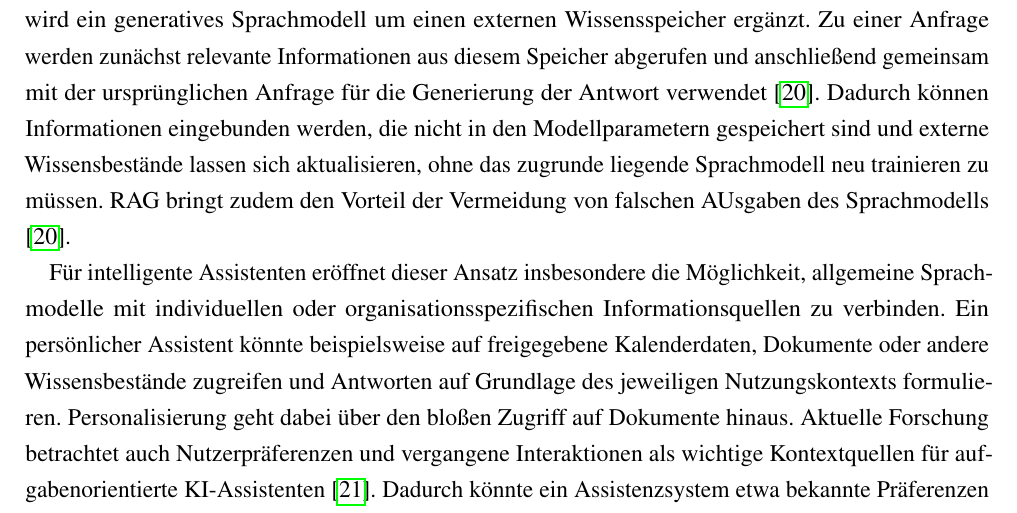
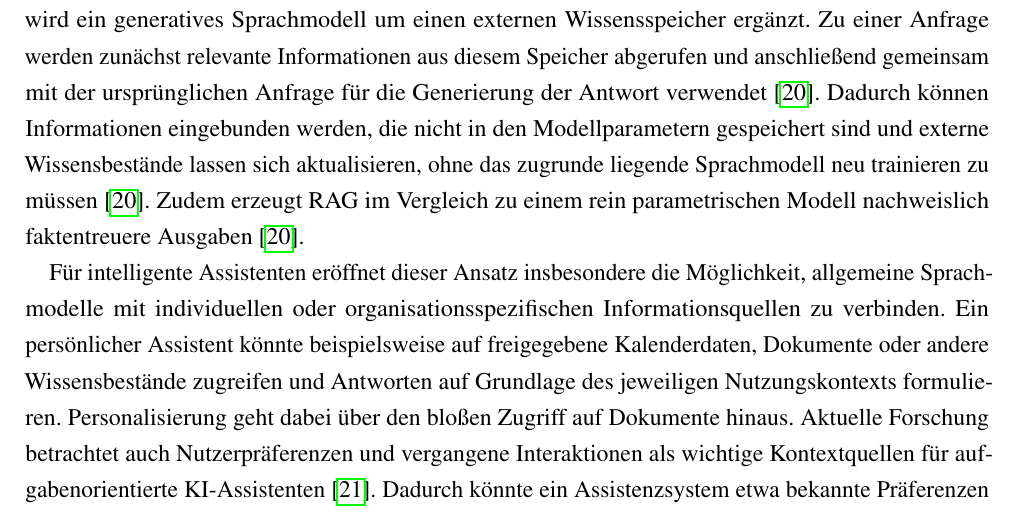
Before and after one commit to miloschf/WA2_positionspapier, a LaTeX document (main.tex, which reads sections/file02.tex): part of page 10 of 21, cut so that both start at the same text. Compiled offline with pdfLaTeX.

Commit message:
RAG-Ergaenzung praezisiert und Beleg wiederhergestellt
Der neu ergaenzte Satz behauptete die "Vermeidung von falschen Ausgaben".
Lewis et al. berichten faktentreuere Ausgaben im Vergleich zu einem rein
parametrischen Modell, nicht das Ausbleiben falscher Ausgaben. Formulierung
entsprechend angepasst, Tippfehler "AUsgaben" korrigiert.

Ausserdem war das \cite beim Anhaengen des neuen Satzes mitgewandert, wodurch
die Aussage zur Aktualisierbarkeit ohne Neutraining ihren Beleg verloren
hatte. Wiederhergestellt.

Co-Authored-By: Claude Opus 5 <noreply@anthropic.com>

```diff
--- a/sections/file02.tex
+++ b/sections/file02.tex
@@ -17,7 +17,7 @@ Ein weiteres etabliertes Anwendungsfeld ist der Kundenservice. KI-basierte Assis
 
 \subsection{Personalisierte und kontextbezogene Assistenz}
 
-Ein wesentlicher Entwicklungsschritt intelligenter Assistenten liegt in der Fähigkeit, Antworten nicht nur auf allgemeines Modellwissen, sondern auch auf nutzer- oder kontextspezifische Informationen zu stützen. Eine technische Grundlage hierfür bietet die \textit{Retrieval-Augmented Generation} (\acs{RAG}). Dabei wird ein generatives Sprachmodell um einen externen Wissensspeicher ergänzt. Zu einer Anfrage werden zunächst relevante Informationen aus diesem Speicher abgerufen und anschließend gemeinsam mit der ursprünglichen Anfrage für die Generierung der Antwort verwendet \cite{lewis2020retrieval}. Dadurch können Informationen eingebunden werden, die nicht in den Modellparametern gespeichert sind und externe Wissensbestände lassen sich aktualisieren, ohne das zugrunde liegende Sprachmodell neu trainieren zu müssen. RAG bringt zudem den Vorteil der Vermeidung von falschen AUsgaben des Sprachmodells \cite{lewis2020retrieval}.
+Ein wesentlicher Entwicklungsschritt intelligenter Assistenten liegt in der Fähigkeit, Antworten nicht nur auf allgemeines Modellwissen, sondern auch auf nutzer- oder kontextspezifische Informationen zu stützen. Eine technische Grundlage hierfür bietet die \textit{Retrieval-Augmented Generation} (\acs{RAG}). Dabei wird ein generatives Sprachmodell um einen externen Wissensspeicher ergänzt. Zu einer Anfrage werden zunächst relevante Informationen aus diesem Speicher abgerufen und anschließend gemeinsam mit der ursprünglichen Anfrage für die Generierung der Antwort verwendet \cite{lewis2020retrieval}. Dadurch können Informationen eingebunden werden, die nicht in den Modellparametern gespeichert sind und externe Wissensbestände lassen sich aktualisieren, ohne das zugrunde liegende Sprachmodell neu trainieren zu müssen \cite{lewis2020retrieval}. Zudem erzeugt RAG im Vergleich zu einem rein parametrischen Modell nachweislich faktentreuere Ausgaben \cite{lewis2020retrieval}.
 
 Für intelligente Assistenten eröffnet dieser Ansatz insbesondere die Möglichkeit, allgemeine Sprachmodelle mit individuellen oder organisationsspezifischen Informationsquellen zu verbinden. Ein persönlicher Assistent könnte beispielsweise auf freigegebene Kalenderdaten, Dokumente oder andere Wissensbestände zugreifen und Antworten auf Grundlage des jeweiligen Nutzungskontexts formulieren. Personalisierung geht dabei über den bloßen Zugriff auf Dokumente hinaus. Aktuelle Forschung betrachtet auch Nutzerpräferenzen und vergangene Interaktionen als wichtige Kontextquellen für aufgabenorientierte KI-Assistenten \cite{zhao2025personalens}. Dadurch könnte ein Assistenzsystem etwa bekannte Präferenzen berücksichtigen, ohne dass diese bei jeder Anfrage erneut explizit angegeben werden müssen.
 
```
